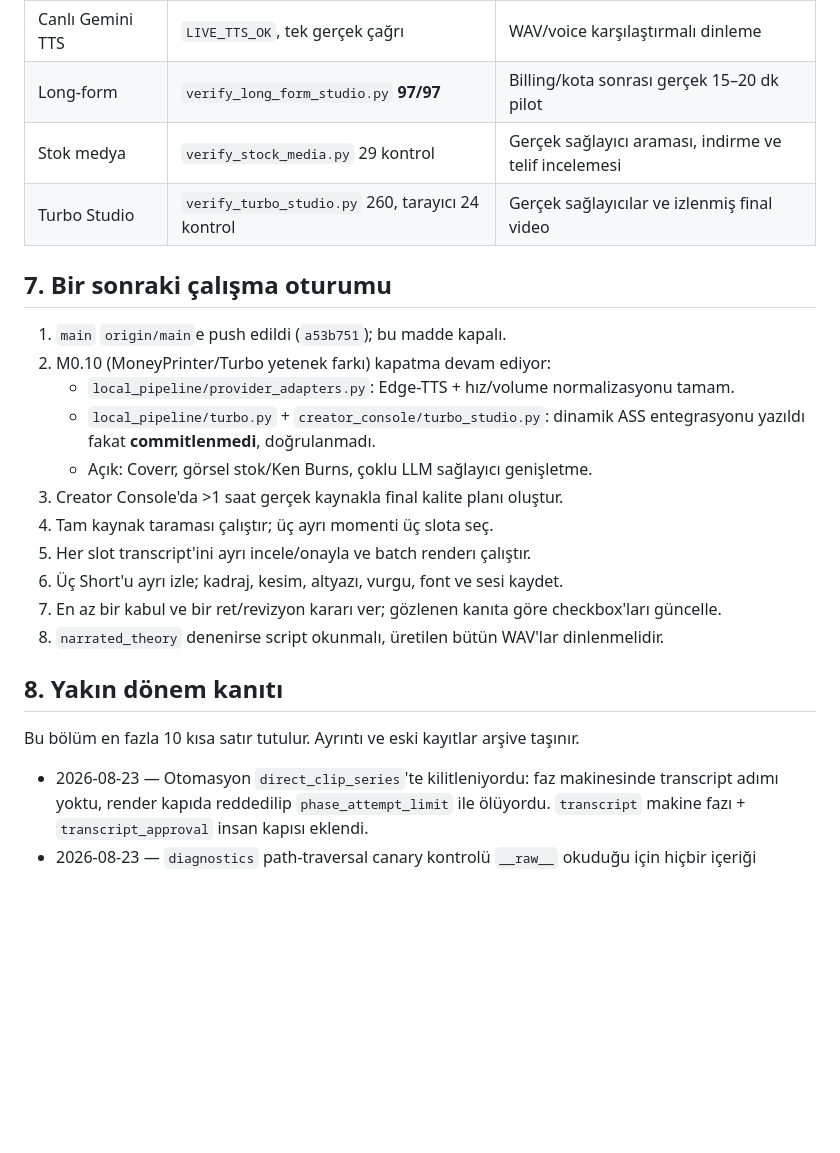
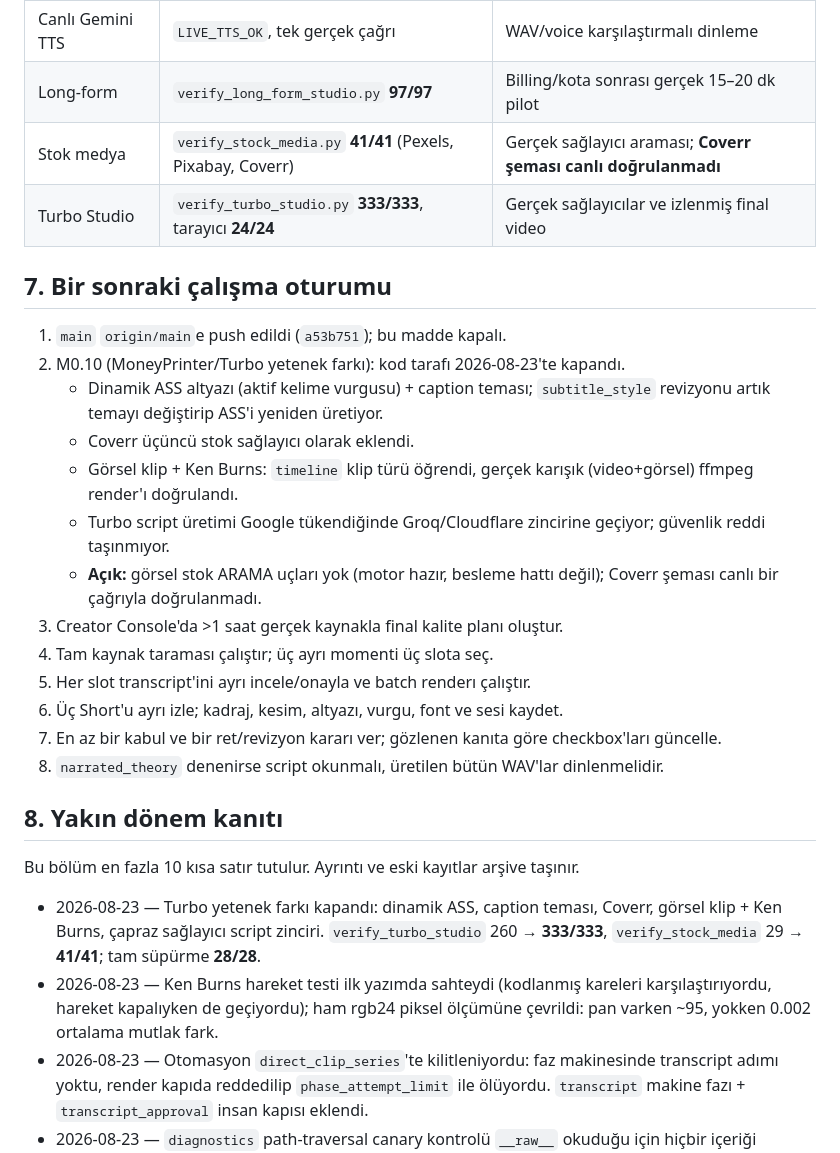
Before and after one commit to nur-drmz/ContentCreaterOtomasyon, a Markdown page: MILESTONES.md, the part around the change. Drawn GitHub-style; blank space fills up the shorter version.

Commit message:
docs: record the Turbo capability work with measured results
verify_turbo_studio 260 -> 333/333, verify_stock_media 29 -> 41/41, full sweep
28/28 green (live suites excluded).

Keeps two things open rather than rounding them up: image stock SEARCH does not
exist yet -- the timeline engine handles image clips but nothing feeds it -- and
the Coverr response schema was exercised with recorded fixtures, never a live
call.

Also records the Ken Burns test that was wrong on the first pass: it compared
encoded frames and passed with the motion disabled, because compression noise
differs between frames of an identical still.

Co-Authored-By: Claude Opus 5 <noreply@anthropic.com>

```diff
--- a/MILESTONES.md
+++ b/MILESTONES.md
@@ -277,17 +277,22 @@ Ayrıntılı uygulama gerekçeleri, hata öyküleri ve eski test sonuçları ar
 | Canlı Gemini script | `LIVE_SCRIPT_OK`, tek gerçek çağrı | Script kalite yargısı |
 | Canlı Gemini TTS | `LIVE_TTS_OK`, tek gerçek çağrı | WAV/voice karşılaştırmalı dinleme |
 | Long-form | `verify_long_form_studio.py` **97/97** | Billing/kota sonrası gerçek 15–20 dk pilot |
-| Stok medya | `verify_stock_media.py` 29 kontrol | Gerçek sağlayıcı araması, indirme ve telif incelemesi |
-| Turbo Studio | `verify_turbo_studio.py` 260, tarayıcı 24 kontrol | Gerçek sağlayıcılar ve izlenmiş final video |
+| Stok medya | `verify_stock_media.py` **41/41** (Pexels, Pixabay, Coverr) | Gerçek sağlayıcı araması; **Coverr şeması canlı doğrulanmadı** |
+| Turbo Studio | `verify_turbo_studio.py` **333/333**, tarayıcı **24/24** | Gerçek sağlayıcılar ve izlenmiş final video |
 
 ## 7. Bir sonraki çalışma oturumu
 
 1. `main` `origin/main`e push edildi (`a53b751`); bu madde kapalı.
-2. M0.10 (MoneyPrinter/Turbo yetenek farkı) kapatma devam ediyor:
-   - `local_pipeline/provider_adapters.py`: Edge-TTS + hız/volume normalizasyonu tamam.
-   - `local_pipeline/turbo.py` + `creator_console/turbo_studio.py`: dinamik ASS
-     entegrasyonu yazıldı fakat **commitlenmedi**, doğrulanmadı.
-   - Açık: Coverr, görsel stok/Ken Burns, çoklu LLM sağlayıcı genişletme.
+2. M0.10 (MoneyPrinter/Turbo yetenek farkı): kod tarafı 2026-08-23'te kapandı.
+   - Dinamik ASS altyazı (aktif kelime vurgusu) + caption teması; `subtitle_style`
+     revizyonu artık temayı değiştirip ASS'i yeniden üretiyor.
+   - Coverr üçüncü stok sağlayıcı olarak eklendi.
+   - Görsel klip + Ken Burns: `timeline` klip türü öğrendi, gerçek karışık
+     (video+görsel) ffmpeg render'ı doğrulandı.
+   - Turbo script üretimi Google tükendiğinde Groq/Cloudflare zincirine geçiyor;
+     güvenlik reddi taşınmıyor.
+   - **Açık:** görsel stok ARAMA uçları yok (motor hazır, besleme hattı değil);
+     Coverr şeması canlı bir çağrıyla doğrulanmadı.
 3. Creator Console'da >1 saat gerçek kaynakla final kalite planı oluştur.
 4. Tam kaynak taraması çalıştır; üç ayrı momenti üç slota seç.
 5. Her slot transcript'ini ayrı incele/onayla ve batch renderı çalıştır.
@@ -299,6 +304,12 @@ Ayrıntılı uygulama gerekçeleri, hata öyküleri ve eski test sonuçları ar
 
 Bu bölüm en fazla 10 kısa satır tutulur. Ayrıntı ve eski kayıtlar arşive taşınır.
 
+- 2026-08-23 — Turbo yetenek farkı kapandı: dinamik ASS, caption teması, Coverr,
+  görsel klip + Ken Burns, çapraz sağlayıcı script zinciri. `verify_turbo_studio`
+  260 → **333/333**, `verify_stock_media` 29 → **41/41**; tam süpürme **28/28**.
+- 2026-08-23 — Ken Burns hareket testi ilk yazımda sahteydi (kodlanmış kareleri
+  karşılaştırıyordu, hareket kapalıyken de geçiyordu); ham rgb24 piksel ölçümüne
+  çevrildi: pan varken ~95, yokken 0.002 ortalama mutlak fark.
 - 2026-08-23 — Otomasyon `direct_clip_series`'te kilitleniyordu: faz makinesinde
   transcript adımı yoktu, render kapıda reddedilip `phase_attempt_limit` ile ölüyordu.
   `transcript` makine fazı + `transcript_approval` insan kapısı eklendi.
```
